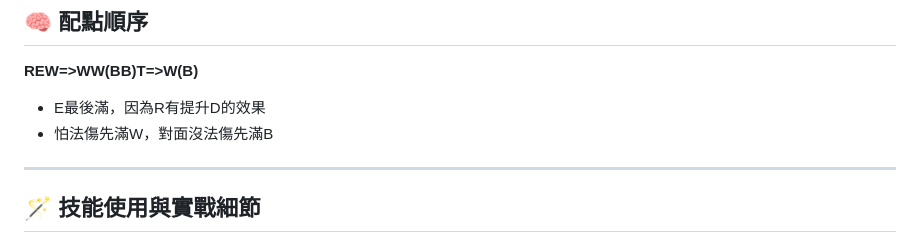
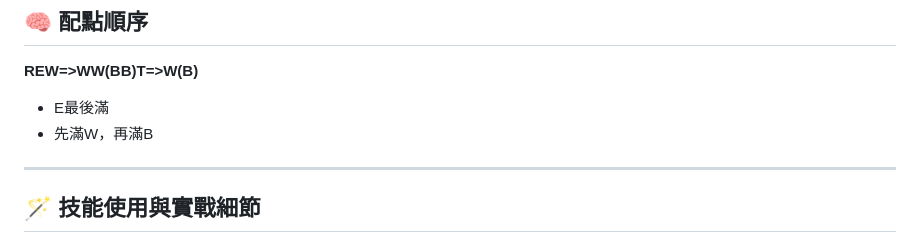
Before and after one commit to fadingfire18256/wc3_coach2, a Markdown page: guides/本多忠勝.md, the part around the change. Drawn GitHub-style.

```diff
--- a/guides/本多忠勝.md
+++ b/guides/本多忠勝.md
@@ -183,8 +183,8 @@ W的無傷則是大幅增加自己的生存率及延續輸出的手段。
 ## 🧠 配點順序
 
 **REW=>WW(BB)T=>W(B)**
-- E最後滿，因為R有提升D的效果
-- 怕法傷先滿W，對面沒法傷先滿B
+- E最後滿
+- 先滿W，再滿B
 
 ---
 
```
